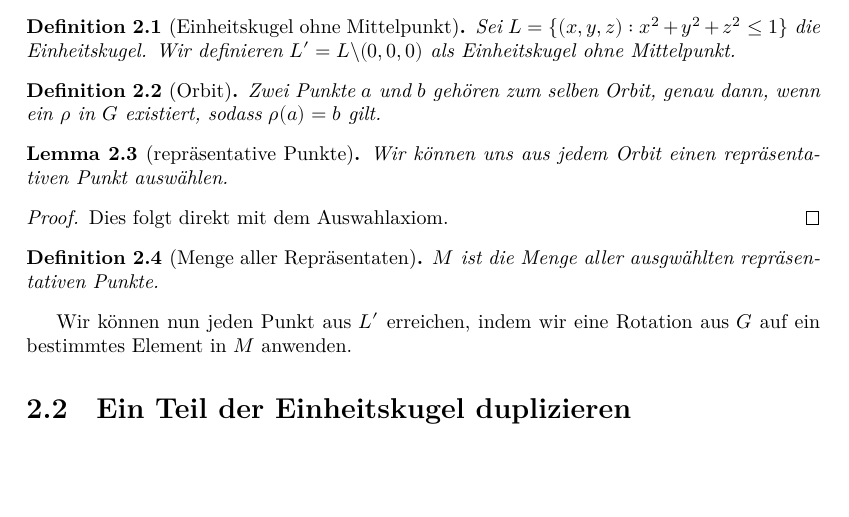
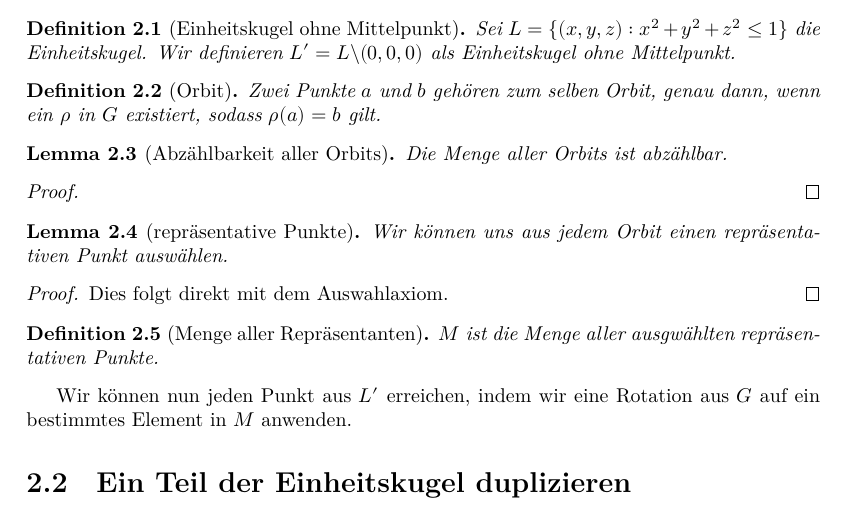
Before and after one commit to Bergschaf/banach-tarski, a LaTeX document (blueprint/src/print.tex, which reads blueprint/src/chapter/chapter_3.tex): part of page 3 of 5, cut so that both start at the same text, the shorter picture padded with empty space. Compiled offline with XeLaTeX.

Commit message:
blueprint updates

```diff
--- a/blueprint/src/chapter/chapter_3.tex
+++ b/blueprint/src/chapter/chapter_3.tex
@@ -11,6 +11,14 @@ Sei $L=\{(x,y,z):x²+y²+z²\leq1\}$ die Einheitskugel. Wir definieren $L'=L\bac
 Zwei Punkte $a$ und $b$ gehören zum selben Orbit, genau dann, wenn ein $\rho$ in $G$ existiert, sodass $\rho(a)=b$ gilt.
 \leanok \lean{same_orbit}
 \end{definition}
+
+\begin{lemma}[Abzählbarkeit aller Orbits] \label{lemma:all_orbits_countable}
+Die Menge aller Orbits ist abzählbar.
+\leanok \lean{all_orbits_countable}
+\end{lemma}
+\begin{proof}
+    \uses{def:orbit}
+\end{proof}
 
 %\begin{definition}[Auswahlfunktion] \label{def:auswahlfunktion}
 %Sei $A$ eine Menge nichtleerer Mengen. Dann heißt $F:A\rightarrow\bigcup\limits_{I\in A}I$ eine Auswahlfunktion von $A$,
@@ -32,8 +40,9 @@ Wir können uns aus jedem Orbit einen repräsentativen Punkt auswählen.
 Dies folgt direkt mit dem Auswahlaxiom.
 \end{proof}
 
-\begin{definition}[Menge aller  Repräsentaten] \label{def:menge_rep_punkte} \uses{theorem:rep_punkte}
+\begin{definition}[Menge aller  Repräsentanten] \label{def:menge_rep_punkte} \uses{theorem:rep_punkte}
 $M$ ist die Menge aller ausgwählten repräsentativen Punkte.
+\lean{M} \leanok
 \end{definition}
 
 Wir können nun jeden Punkt aus $L'$ erreichen, indem wir eine Rotation aus $G$ auf ein bestimmtes Element in $M$ anwenden.
```
Also changed, not shown: blueprint/src/chapter/chapter_3.tex (3 more changed lines), 1 other file.
